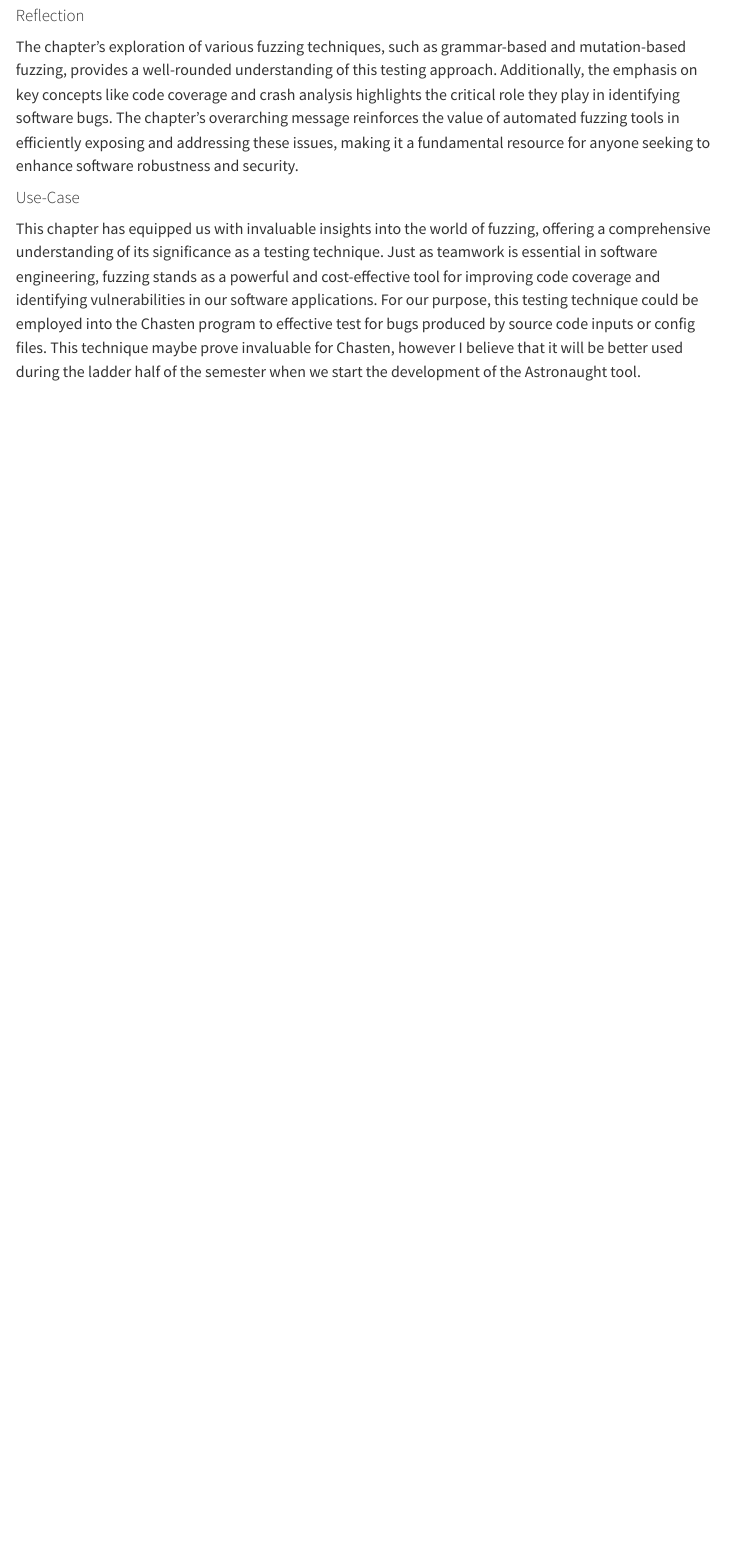
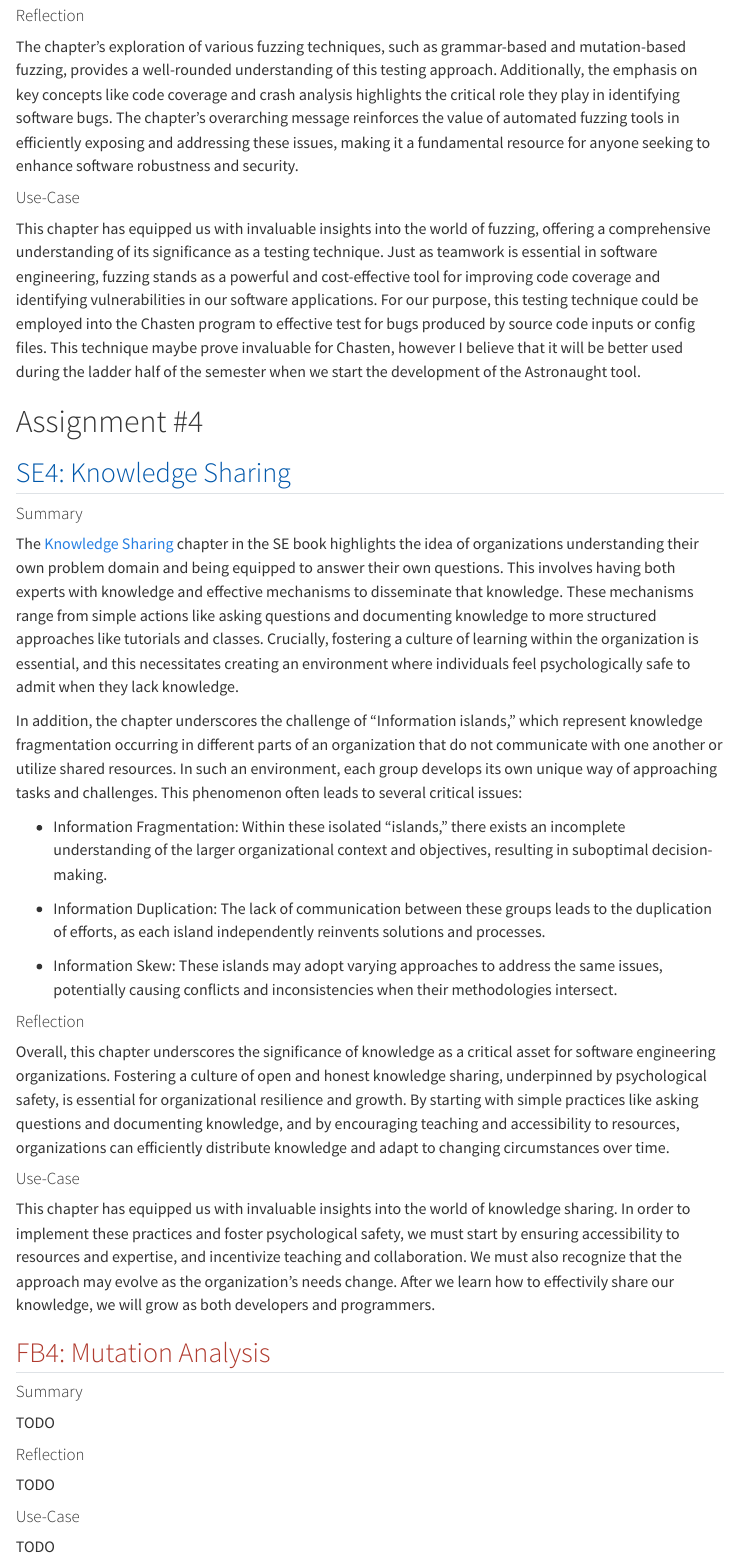
Before and after one commit to AlishChhetri/AlishEDUSite, a Quarto document (index.qmd): the page in a window 1100 px wide, from 4030 px down. Rendered offline with R 4.5, knitr and Pandoc in place of Quarto, with nearby package versions; menus at the side of the page are left out.

Commit message:
feat: added se4

```diff
--- a/index.qmd
+++ b/index.qmd
@@ -99,3 +99,41 @@ The chapter's exploration of various fuzzing techniques, such as grammar-based a
 #### Use-Case
 
 This chapter has equipped us with invaluable insights into the world of fuzzing, offering a comprehensive understanding of its significance as a testing technique. Just as teamwork is essential in software engineering, fuzzing stands as a powerful and cost-effective tool for improving code coverage and identifying vulnerabilities in our software applications. For our purpose, this testing technique could be employed into the Chasten program to effective test for bugs produced by source code inputs or config files. This technique maybe prove invaluable for Chasten, however I believe that it will be better used during the ladder half of the semester when we start the development of the Astronaught tool.
+
+# Assignment #4
+
+## <font color="#0058AB"> SE4: Knowledge Sharing </font>
+
+#### Summary
+
+The [Knowledge Sharing](https://abseil.io/resources/swe-book/html/ch03.html) chapter in the SE book highlights the idea of organizations understanding their own problem domain and being equipped to answer their own questions. This involves having both experts with knowledge and effective mechanisms to disseminate that knowledge. These mechanisms range from simple actions like asking questions and documenting knowledge to more structured approaches like tutorials and classes. Crucially, fostering a culture of learning within the organization is essential, and this necessitates creating an environment where individuals feel psychologically safe to admit when they lack knowledge.
+
+In addition, the chapter underscores the challenge of "Information islands," which represent knowledge fragmentation occurring in different parts of an organization that do not communicate with one another or utilize shared resources. In such an environment, each group develops its own unique way of approaching tasks and challenges. This phenomenon often leads to several critical issues:
+
+- Information Fragmentation: Within these isolated "islands," there exists an incomplete understanding of the larger organizational context and objectives, resulting in suboptimal decision-making.
+
+- Information Duplication: The lack of communication between these groups leads to the duplication of efforts, as each island independently reinvents solutions and processes.
+
+- Information Skew: These islands may adopt varying approaches to address the same issues, potentially causing conflicts and inconsistencies when their methodologies intersect.
+
+#### Reflection
+
+Overall, this chapter underscores the significance of knowledge as a critical asset for software engineering organizations. Fostering a culture of open and honest knowledge sharing, underpinned by psychological safety, is essential for organizational resilience and growth. By starting with simple practices like asking questions and documenting knowledge, and by encouraging teaching and accessibility to resources, organizations can efficiently distribute knowledge and adapt to changing circumstances over time.
+
+#### Use-Case
+
+This chapter has equipped us with invaluable insights into the world of knowledge sharing. In order to implement these practices and foster psychological safety, we must start by ensuring accessibility to resources and expertise, and incentivize teaching and collaboration. We must also recognize that the approach may evolve as the organization's needs change. After we learn how to effectivily share our knowledge, we will grow as both developers and programmers.
+
+## <font color="#B03A2E"> FB4: Mutation Analysis </font>
+
+#### Summary
+
+TODO
+
+#### Reflection
+
+TODO
+
+#### Use-Case
+
+TODO
```
Also changed, not shown: .quarto/idx/index.qmd.json, 5 other files.
